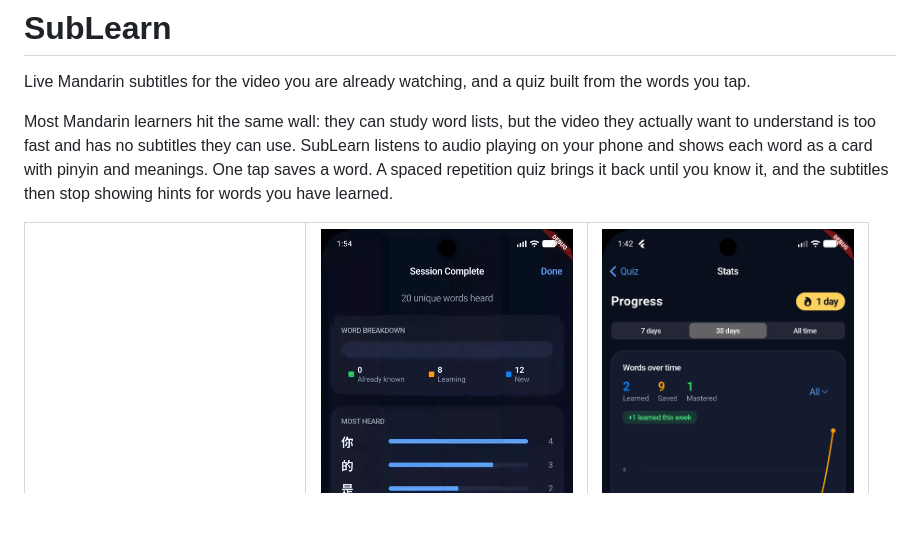
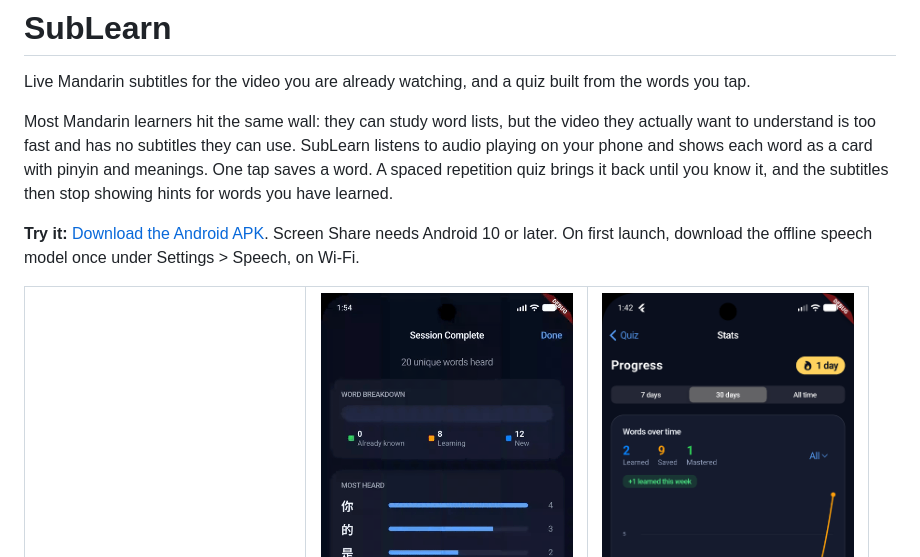
Before and after one commit to josh-b-s/SubLearn, a Markdown page: README.md, the part around the change. GitHub-like rendering; blank space fills up the shorter version.

```diff
--- a/README.md
+++ b/README.md
@@ -7,6 +7,8 @@
 Live Mandarin subtitles for the video you are already watching, and a quiz built from the words you tap.
 
 Most Mandarin learners hit the same wall: they can study word lists, but the video they actually want to understand is too fast and has no subtitles they can use. SubLearn listens to audio playing on your phone and shows each word as a card with pinyin and meanings. One tap saves a word. A spaced repetition quiz brings it back until you know it, and the subtitles then stop showing hints for words you have learned.
+
+**Try it:** [Download the Android APK](https://github.com/josh-b-s/SubLearn/releases/latest). Screen Share needs Android 10 or later. On first launch, download the offline speech model once under Settings > Speech, on Wi-Fi.
 
 <table>
   <tr>
```
